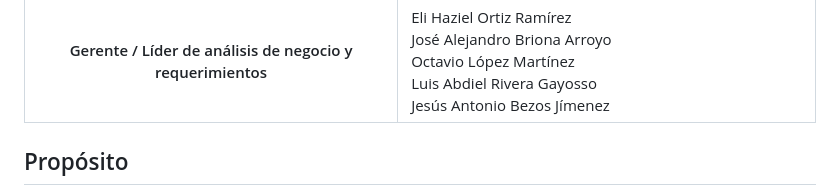
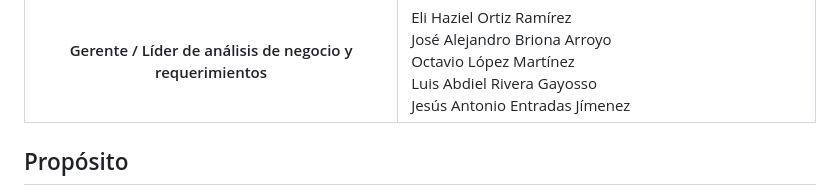
Before and after one commit to Yayo22124/SICNA, a Markdown page: README.md, the part around the change printed below. Drawn GitHub-style.

Commit message:
Corrigiendo README.md name of Jesus and Shields

```diff
--- a/README.md
+++ b/README.md
@@ -67,7 +66,7 @@ El sistema también brindará a los administradores universitarios las herramien
             José Alejandro Briona Arroyo <br>
             Octavio López Martínez<br>
             Luis Abdiel Rivera Gayosso <br>
-            Jesús Antonio Bezos Jímenez
+            Jesús Antonio Entradas Jímenez
         </td>
     </tr>
 </table>
```
Also changed, not shown: other parts of README.md (+0 -1 lines).
